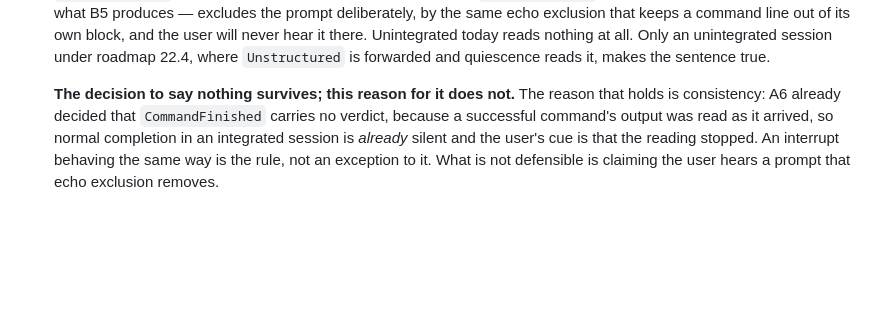
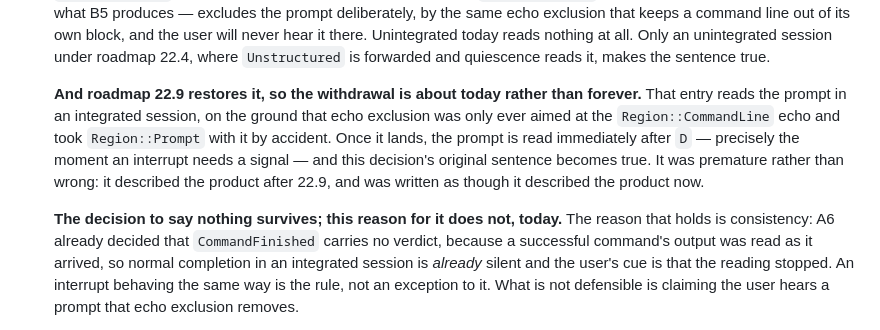
Before and after one commit to marlon-sousa/acter, a Markdown page: docs/specs/b4.1-interrupt-that-interrupts.md, the part around the change. Drawn GitHub-style; blank space fills up the shorter version.

Commit message:
Spec B4.1: the withdrawn justification is premature, not wrong
Roadmap 22.9 reads the prompt in an integrated session, on the ground that echo
exclusion only ever aimed at the Region::CommandLine echo and took
Region::Prompt with it by accident. Once that lands, the prompt is read
immediately after D — the moment an interrupt needs a signal — and decision 4's
original sentence becomes true.

So the withdrawal recorded earlier is about today, not forever. The spec
described the product after 22.9 while presenting it as the product now.

Co-Authored-By: Claude Opus 5 <noreply@anthropic.com>

```diff
--- a/docs/specs/b4.1-interrupt-that-interrupts.md
+++ b/docs/specs/b4.1-interrupt-that-interrupts.md
@@ -109,7 +109,15 @@ roadmap as a trap rather than as findings about ConPTY.
    session under roadmap 22.4, where `Unstructured` is forwarded and quiescence reads it,
    makes the sentence true.
 
-   **The decision to say nothing survives; this reason for it does not.** The reason that
+   **And roadmap 22.9 restores it, so the withdrawal is about today rather than forever.**
+   That entry reads the prompt in an integrated session, on the ground that echo exclusion
+   was only ever aimed at the `Region::CommandLine` echo and took `Region::Prompt` with it
+   by accident. Once it lands, the prompt is read immediately after `D` — precisely the
+   moment an interrupt needs a signal — and this decision's original sentence becomes true.
+   It was premature rather than wrong: it described the product after 22.9, and was written
+   as though it described the product now.
+
+   **The decision to say nothing survives; this reason for it does not, today.** The reason that
    holds is consistency: A6 already decided that `CommandFinished` carries no verdict,
    because a successful command's output was read as it arrived, so normal completion in an
    integrated session is *already* silent and the user's cue is that the reading stopped.
```
